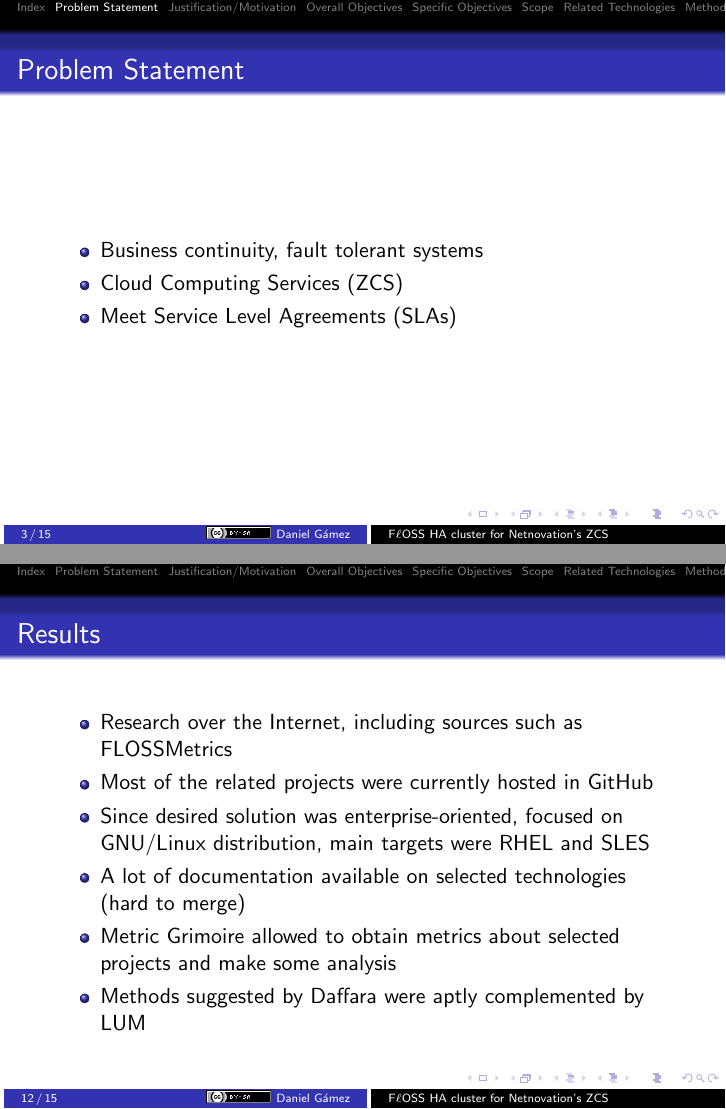
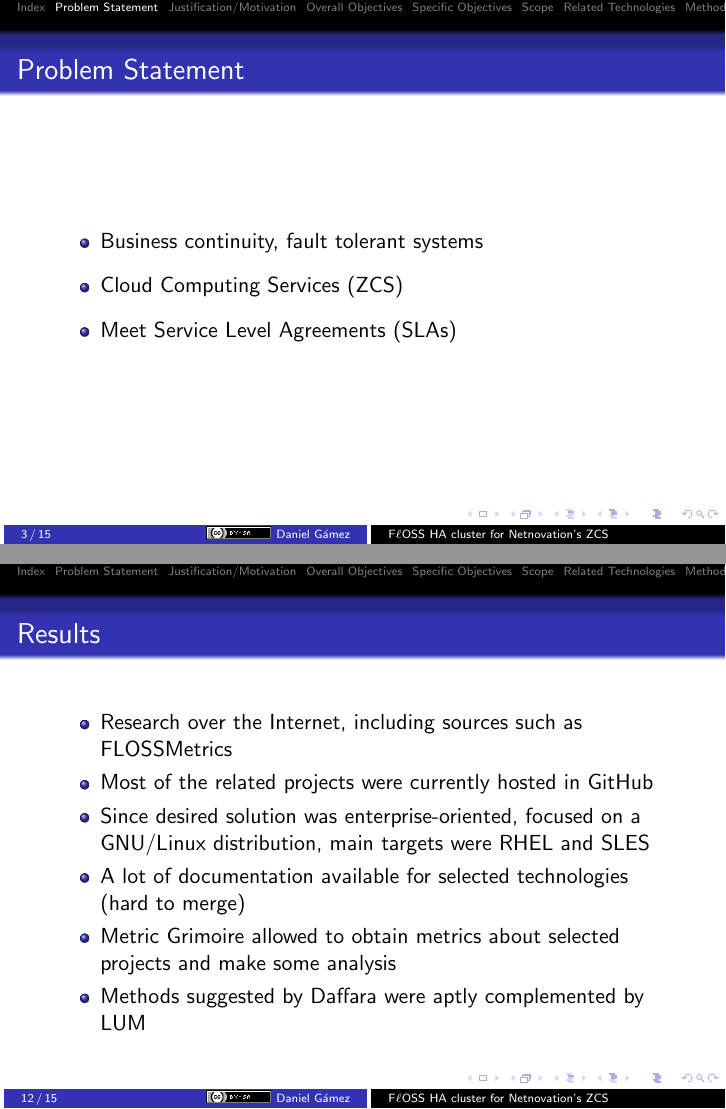
Before and after one commit to gamezdaniel/TFM, LaTeX slides (presentation/00-TFM-main.tex, which reads presentation/01-ProblemStatement.tex, presentation/03-OverallObjectives.tex, presentation/04-SpecificObjectives.tex): pages 3 and 12 of 15, joined at a grey line. The pictures show the PDF file presentation/00-TFM-main.pdf that the author committed with the source.

Commit message:
Presentation updated

```diff
--- a/presentation/01-ProblemStatement.tex
+++ b/presentation/01-ProblemStatement.tex
@@ -5,7 +5,13 @@
 
 \begin{itemize}
   \item Business continuity, fault tolerant systems
+
+  \vspace{0.2cm}
+
   \item Cloud Computing Services (ZCS)
+
+  \vspace{0.2cm}
+
   \item Meet Service Level Agreements (SLAs)
 \end{itemize}
 
--- a/presentation/03-OverallObjectives.tex
+++ b/presentation/03-OverallObjectives.tex
@@ -5,8 +5,17 @@
 
 \begin{itemize}
   \item Frame the F$\ell$OSS business model used by Netnovation
+
+  \vspace{0.2cm}
+
   \item Show various current alternatives provided by F$\ell$OSS at enterprise level
+
+  \vspace{0.2cm}
+
   \item Adapt the proposed solution to the guidelines established by Netnovation
+
+  \vspace{0.2cm}
+
   \item Establish an initial reference point for implementing HA private cloud services offered by Netnovation
 \end{itemize}
 
--- a/presentation/04-SpecificObjectives.tex
+++ b/presentation/04-SpecificObjectives.tex
@@ -5,7 +5,13 @@
 
 \begin{itemize}
   \item Implement a F$\ell$OSS HA cluster for Netnovation's ZCS
+
+  \vspace{0.2cm}
+
   \item Perform tests in a controlled laboratory environment in order to promote it to production
+
+  \vspace{0.2cm}
+
   \item Describe the methodology used for the selection of the solution, as well as the process to be implemented
 \end{itemize}
 
--- a/presentation/07-Methodology.tex
+++ b/presentation/07-Methodology.tex
@@ -5,7 +5,9 @@
 
 \begin{itemize}
   \item The SME guide to OSS by Carlo Daffara
+  \vspace{0.2cm}
   \item Lazy User Model (model of technology acceptance)
+  \vspace{0.2cm}
   \item Metrics Grimoire (data-mining toolsets)
 \end{itemize}
 
--- a/presentation/08-Architecture.tex
+++ b/presentation/08-Architecture.tex
@@ -8,7 +8,9 @@
 
     \begin{itemize}
       \item Infrastructure
+      \vspace{0.2cm}
       \item Network Scheme
+      \vspace{0.2cm}
       \item Supporting Software:\\
 	- UTM EFW\\
 	- ProxmoxVE\\
@@ -19,7 +21,7 @@
     &
 
     \vphantom{Infrastructure}
-    \includegraphics[scale=0.9]{img/network_scheme.png} \\
+    \includegraphics[scale=0.3]{img/network_scheme.png} \\
 
   \end{tabularx}
   \end{table}
--- a/presentation/10-Results.tex
+++ b/presentation/10-Results.tex
@@ -6,8 +6,8 @@
 \begin{itemize}
   \item Research over the Internet, including sources such as FLOSSMetrics
   \item Most of the related projects were currently hosted in GitHub
-  \item Since desired solution was enterprise-oriented, focused on GNU/Linux distribution, main targets were RHEL and SLES
-  \item A lot of documentation available on selected technologies (hard to merge)
+  \item Since desired solution was enterprise-oriented, focused on a GNU/Linux distribution, main targets were RHEL and SLES
+  \item A lot of documentation available for selected technologies (hard to merge)
   \item Metric Grimoire allowed to obtain metrics about selected projects and make some analysis
   \item Methods suggested by Daffara were aptly complemented by LUM
 \end{itemize}
```
Also changed, not shown: presentation/02-JustificationMotivation.tex (+1 -1 lines), presentation/05-Scope.tex (+7 -1 lines), presentation/09-Implementation.tex (+4 -3 lines), presentation/11-Conclusions.tex (+3 -2 lines), presentation/00-TFM-main.pdf, presentation/img/network_scheme.png, 1 other file.
